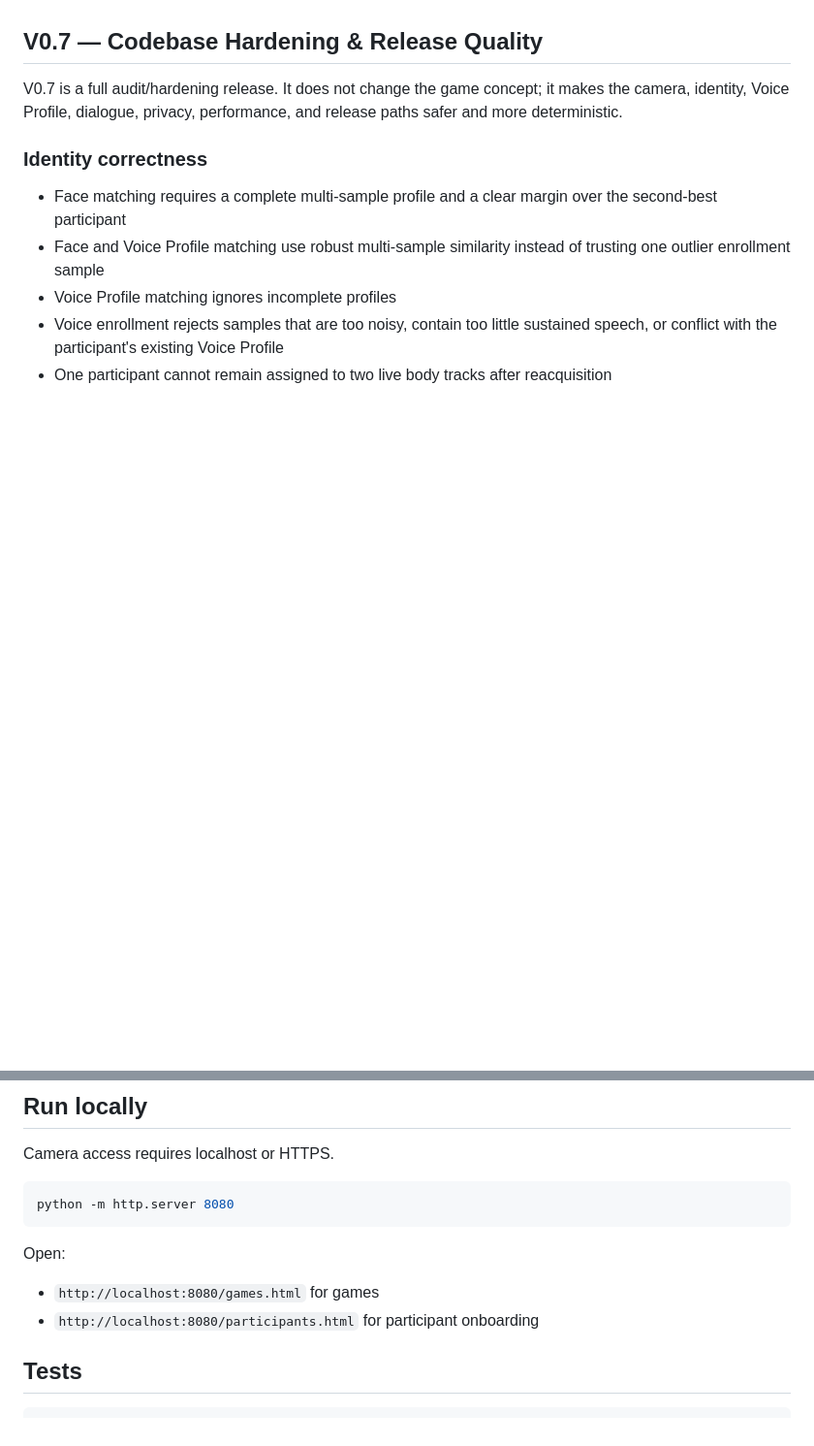
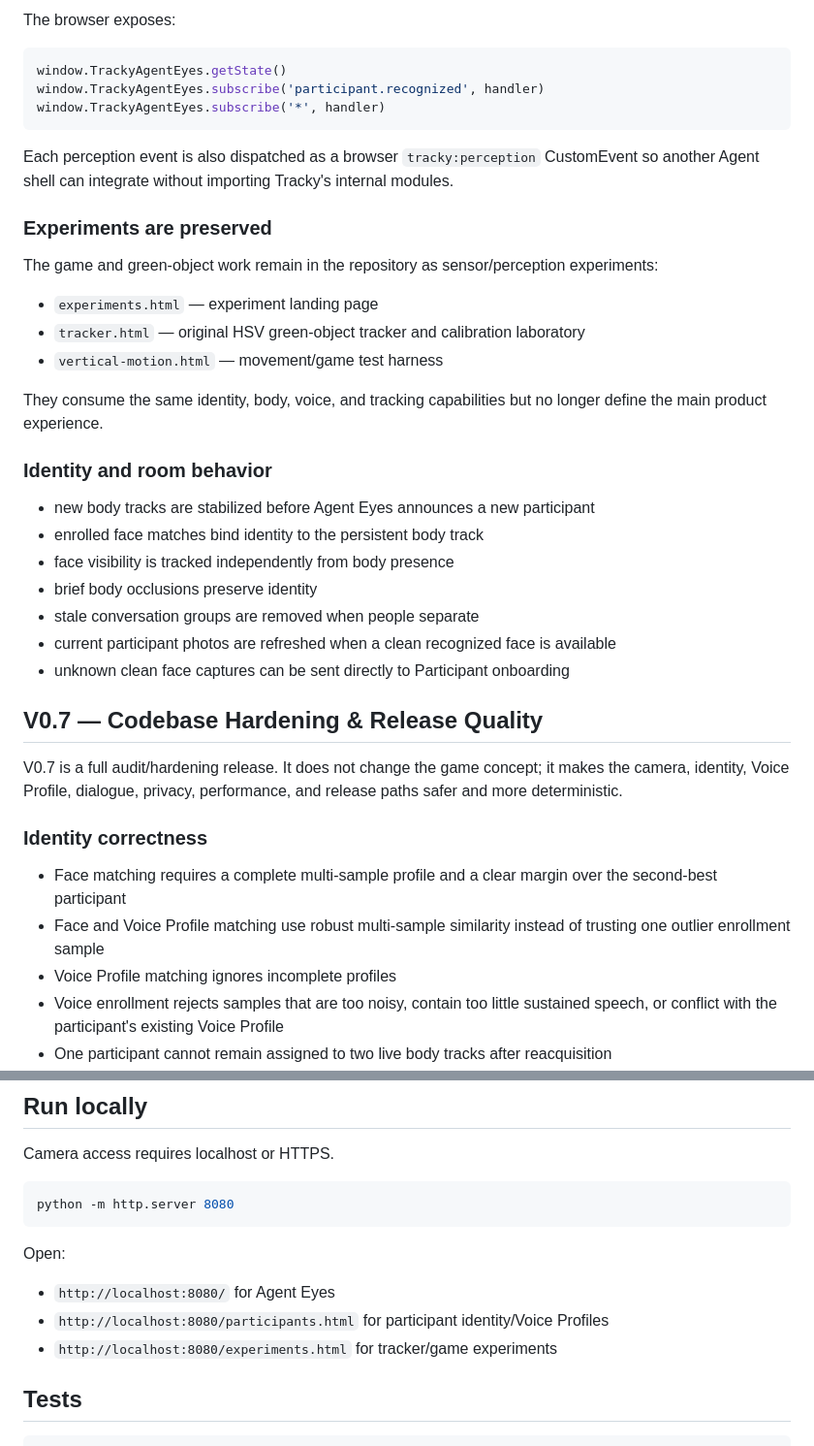
Before and after one commit to davemt74-lang/tracky, a Markdown page: README.md, 2 parts joined by grey strips. Shown at 97% size. GitHub-like rendering; blank space fills up the shorter version.

Commit message:
docs: define V0.8 Agent Eyes perception architecture

````diff
--- a/README.md
+++ b/README.md
@@ -4,3 +73,32 @@ Tracky turns real-world movement into browser-game input.
+The browser exposes:
+
+```js
+window.TrackyAgentEyes.getState()
+window.TrackyAgentEyes.subscribe('participant.recognized', handler)
+window.TrackyAgentEyes.subscribe('*', handler)
+```
+
+Each perception event is also dispatched as a browser `tracky:perception` CustomEvent so another Agent shell can integrate without importing Tracky's internal modules.
+
+### Experiments are preserved
+
+The game and green-object work remain in the repository as sensor/perception experiments:
+
+- `experiments.html` — experiment landing page
+- `tracker.html` — original HSV green-object tracker and calibration laboratory
+- `vertical-motion.html` — movement/game test harness
+
+They consume the same identity, body, voice, and tracking capabilities but no longer define the main product experience.
+
+### Identity and room behavior
+
+- new body tracks are stabilized before Agent Eyes announces a new participant
+- enrolled face matches bind identity to the persistent body track
+- face visibility is tracked independently from body presence
+- brief body occlusions preserve identity
+- stale conversation groups are removed when people separate
+- current participant photos are refreshed when a clean recognized face is available
+- unknown clean face captures can be sent directly to Participant onboarding
 
 ## V0.7 — Codebase Hardening & Release Quality
 
@@ -221,8 +319,9 @@ python -m http.server 8080
 
 Open:
 
-- `http://localhost:8080/games.html` for games
-- `http://localhost:8080/participants.html` for participant onboarding
+- `http://localhost:8080/` for Agent Eyes
+- `http://localhost:8080/participants.html` for participant identity/Voice Profiles
+- `http://localhost:8080/experiments.html` for tracker/game experiments
 
 ## Tests
 
````
Also changed, not shown: other parts of README.md (+69 -0 lines).
